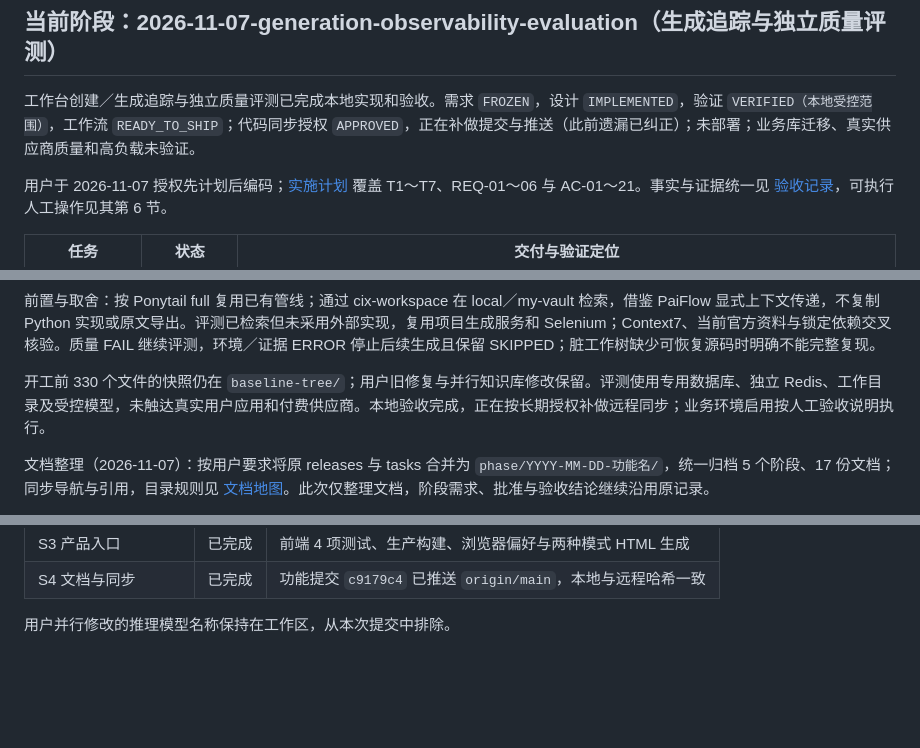
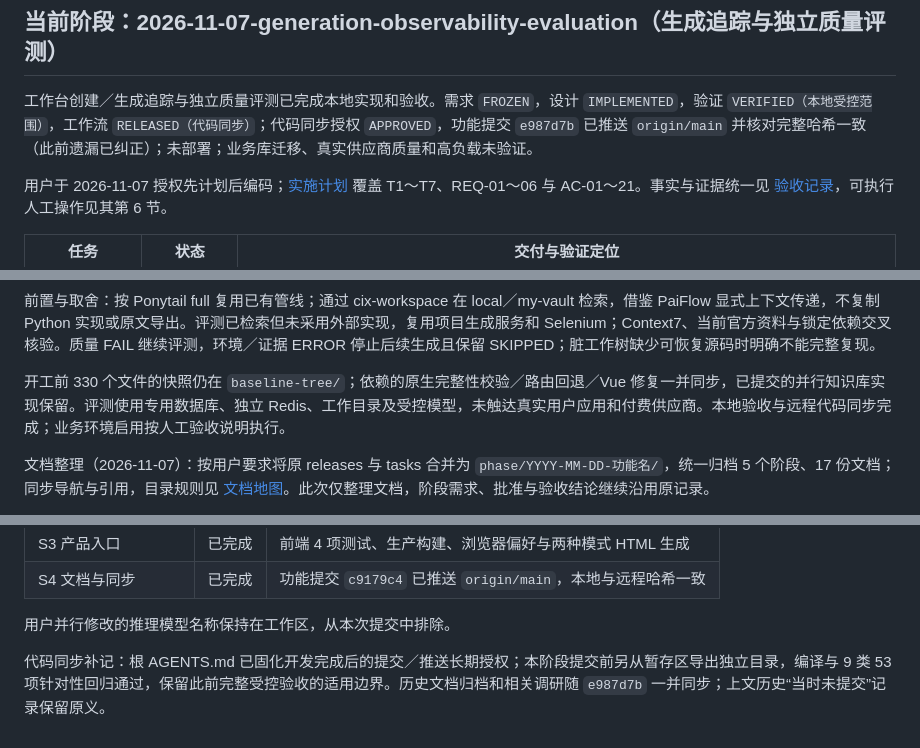
Before and after one commit to sz-xiaohuolong/ai-code-generate, a Markdown page: docs/vibe/PROGRESS.md, 3 parts joined by grey strips. Drawn GitHub-style; blank space fills up the shorter version.

Commit message:
docs: 记录生成追踪与评测的远程同步结果

```diff
--- a/docs/vibe/PROGRESS.md
+++ b/docs/vibe/PROGRESS.md
@@ -10,7 +10,7 @@
 
 ## 当前阶段：2026-11-07-generation-observability-evaluation（生成追踪与独立质量评测）
 
-工作台创建／生成追踪与独立质量评测已完成本地实现和验收。需求 `FROZEN`，设计 `IMPLEMENTED`，验证 `VERIFIED（本地受控范围）`，工作流 `READY_TO_SHIP`；代码同步授权 `APPROVED`，正在补做提交与推送（此前遗漏已纠正）；未部署；业务库迁移、真实供应商质量和高负载未验证。
+工作台创建／生成追踪与独立质量评测已完成本地实现和验收。需求 `FROZEN`，设计 `IMPLEMENTED`，验证 `VERIFIED（本地受控范围）`，工作流 `RELEASED（代码同步）`；代码同步授权 `APPROVED`，功能提交 `e987d7b` 已推送 `origin/main` 并核对完整哈希一致（此前遗漏已纠正）；未部署；业务库迁移、真实供应商质量和高负载未验证。
 
 用户于 2026-11-07 授权先计划后编码；[实施计划](phase/2026-11-07-generation-observability-evaluation/IMPLEMENTATION_PLAN.md) 覆盖 T1～T7、REQ-01～06 与 AC-01～21。事实与证据统一见 [验收记录](phase/2026-11-07-generation-observability-evaluation/VERIFICATION.md)，可执行人工操作见其第 6 节。
 
@@ -28,7 +28,7 @@
 
 前置与取舍：按 Ponytail full 复用已有管线；通过 cix-workspace 在 local／my-vault 检索，借鉴 PaiFlow 显式上下文传递，不复制 Python 实现或原文导出。评测已检索但未采用外部实现，复用项目生成服务和 Selenium；Context7、当前官方资料与锁定依赖交叉核验。质量 FAIL 继续评测，环境／证据 ERROR 停止后续生成且保留 SKIPPED；脏工作树缺少可恢复源码时明确不能完整复现。
 
-开工前 330 个文件的快照仍在 `baseline-tree/`；用户旧修复与并行知识库修改保留。评测使用专用数据库、独立 Redis、工作目录及受控模型，未触达真实用户应用和付费供应商。本地验收完成，正在按长期授权补做远程同步；业务环境启用按人工验收说明执行。
+开工前 330 个文件的快照仍在 `baseline-tree/`；依赖的原生完整性校验／路由回退／Vue 修复一并同步，已提交的并行知识库实现保留。评测使用专用数据库、独立 Redis、工作目录及受控模型，未触达真实用户应用和付费供应商。本地验收与远程代码同步完成；业务环境启用按人工验收说明执行。
 
 文档整理（2026-11-07）：按用户要求将原 releases 与 tasks 合并为 `phase/YYYY-MM-DD-功能名/`，统一归档 5 个阶段、17 份文档；同步导航与引用，目录规则见 [文档地图](../../DOCUMENT_MAP.md)。此次仅整理文档，阶段需求、批准与验收结论继续沿用原记录。
 
@@ -139,3 +139,5 @@
 | S4 文档与同步 | 已完成 | 功能提交 `c9179c4` 已推送 `origin/main`，本地与远程哈希一致 |
 
 用户并行修改的推理模型名称保持在工作区，从本次提交中排除。
+
+代码同步补记：根 AGENTS.md 已固化开发完成后的提交／推送长期授权；本阶段提交前另从暂存区导出独立目录，编译与 9 类 53 项针对性回归通过，保留此前完整受控验收的适用边界。历史文档归档和相关调研随 `e987d7b` 一并同步；上文历史“当时未提交”记录保留原义。
```
Also changed, not shown: DOCUMENT_MAP.md (+1 -1 lines), 1 other file.
